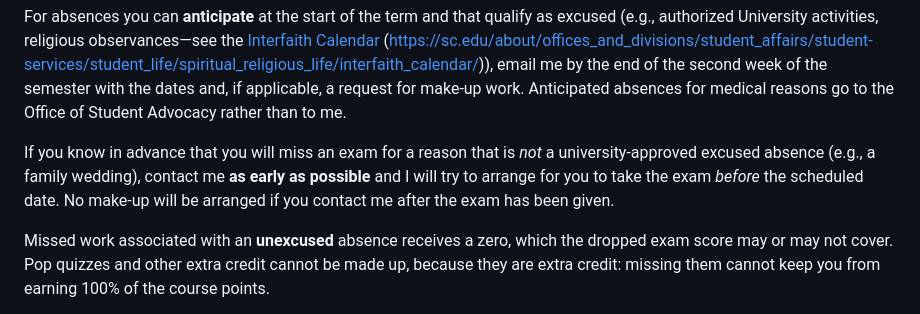
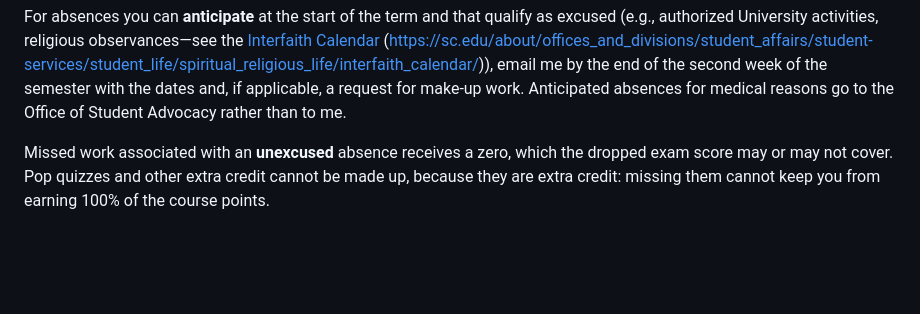
Before and after one commit to feilong/PSYC220, a Markdown page: syllabus/PSYC220_011_012_syllabus_Ma_Fall2026.md, the part around the change. GitHub-like rendering; blank space fills up the shorter version.

Commit message:
Drop the early-exam offer for unexcused planned absences
Removed the paragraph offering to arrange an early sitting for a student who
knows in advance they will miss an exam for a reason that is not a
university-approved excused absence.

It created a discretionary track alongside the Student Advocacy process, which
is the one the university defines, and it is hard to apply consistently across
two sections. With the lowest of six exam scores dropped, a student in that
position already has an accommodation that requires no negotiation.

Co-Authored-By: Claude Opus 5 (1M context) <noreply@anthropic.com>

```diff
--- a/syllabus/PSYC220_011_012_syllabus_Ma_Fall2026.md
+++ b/syllabus/PSYC220_011_012_syllabus_Ma_Fall2026.md
@@ -254,8 +254,6 @@ If you miss an exam or assignment because of an unanticipated excused absence (e
 Please do not send medical or personal documentation directly to me or to your TA—send it to the Office of Student Advocacy.
 
 For absences you can **anticipate** at the start of the term and that qualify as excused (e.g., authorized University activities, religious observances—see the [Interfaith Calendar](https://sc.edu/about/offices_and_divisions/student_affairs/student-services/student_life/spiritual_religious_life/interfaith_calendar/) (https://sc.edu/about/offices_and_divisions/student_affairs/student-services/student_life/spiritual_religious_life/interfaith_calendar/)), email me by the end of the second week of the semester with the dates and, if applicable, a request for make-up work. Anticipated absences for medical reasons go to the Office of Student Advocacy rather than to me.
-
-If you know in advance that you will miss an exam for a reason that is *not* a university-approved excused absence (e.g., a family wedding), contact me **as early as possible** and I will try to arrange for you to take the exam *before* the scheduled date. No make-up will be arranged if you contact me after the exam has been given.
 
 Missed work associated with an **unexcused** absence receives a zero, which the dropped exam score may or may not cover. Pop quizzes and other extra credit cannot be made up, because they are extra credit: missing them cannot keep you from earning 100% of the course points.
 
```
